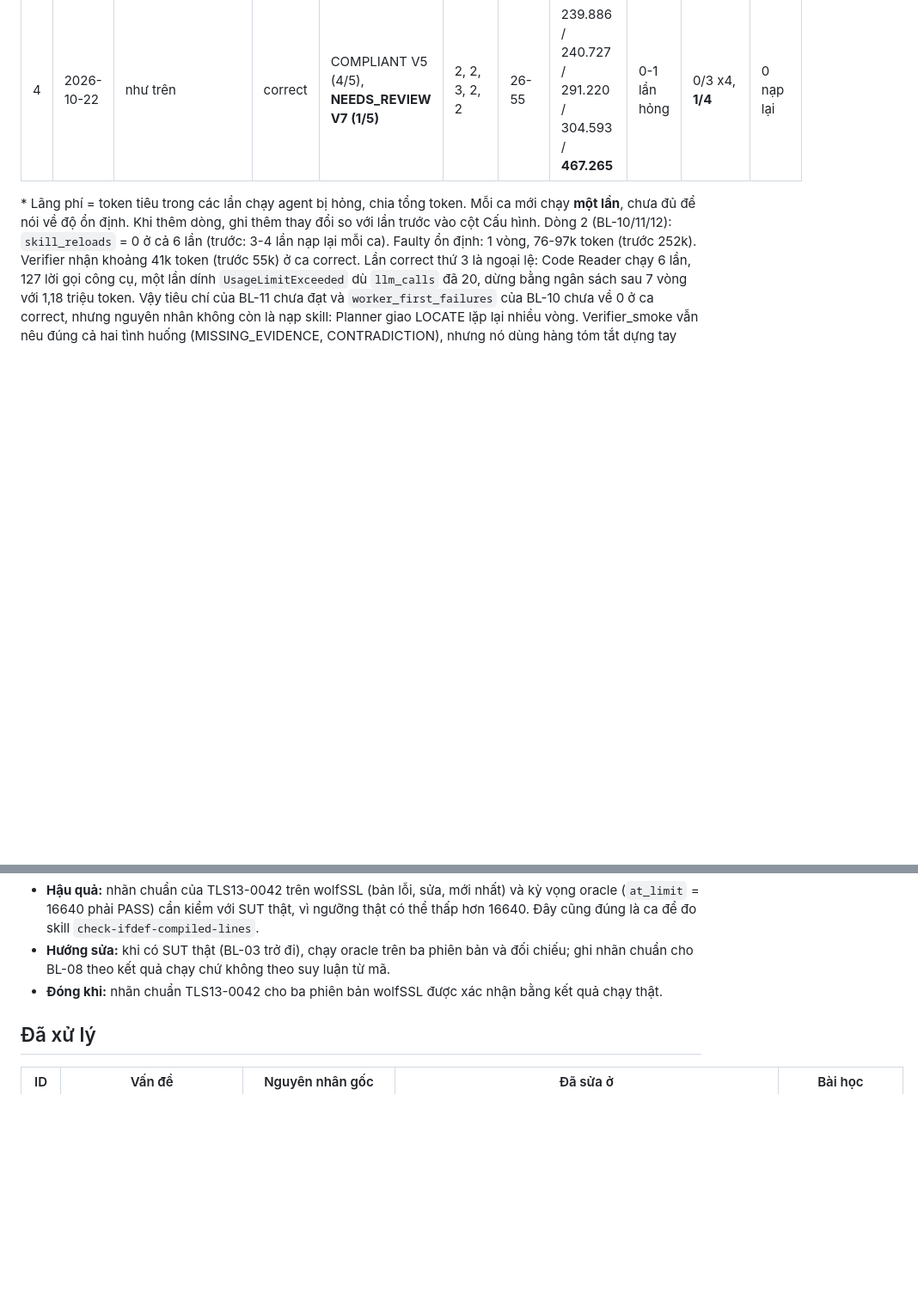
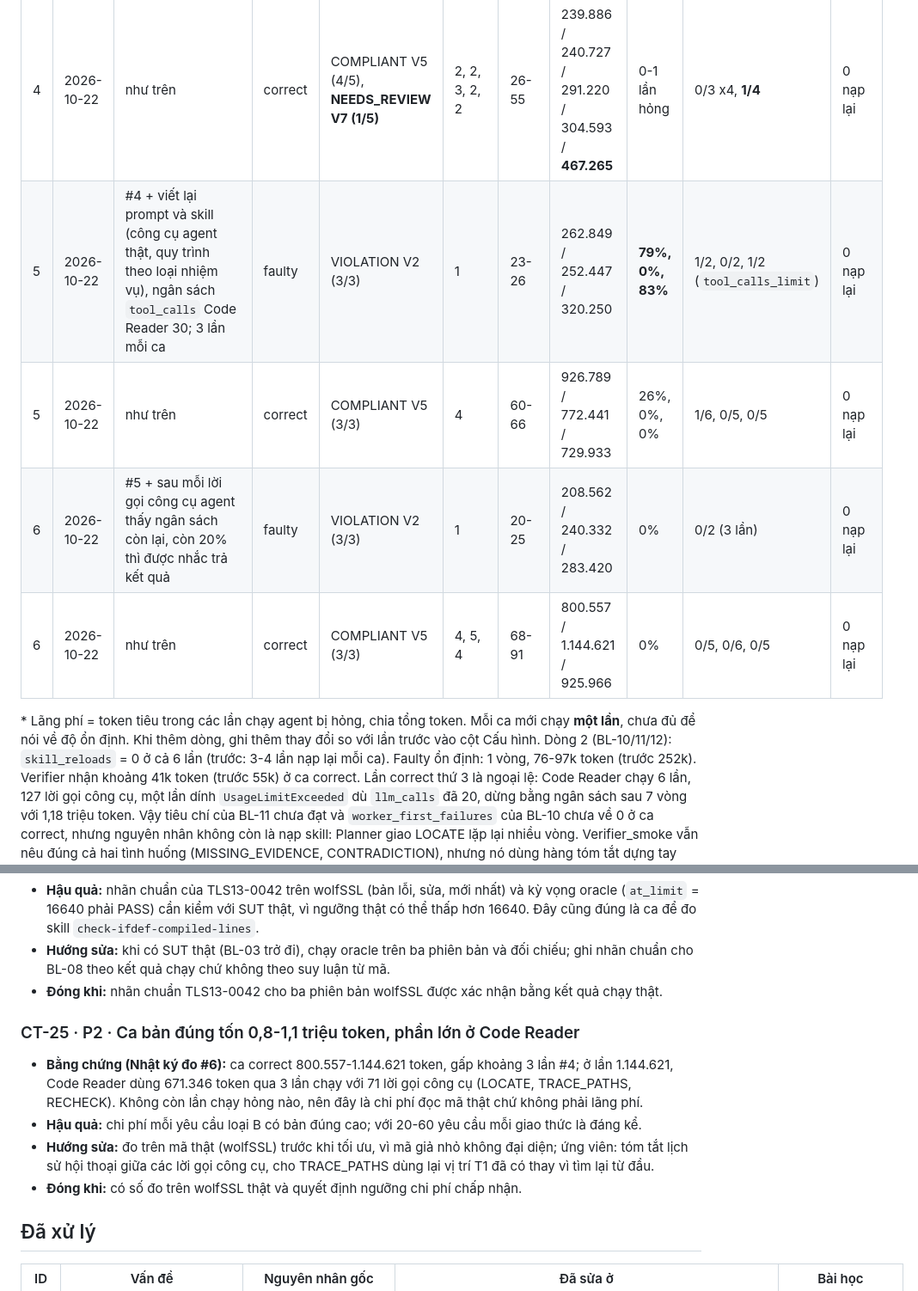
Before and after one commit to tungnk99/RFC-Audit, a Markdown page: docs/management/theo_doi_cai_thien.md, 2 parts joined by grey strips. Shown at 86% size. GitHub-like rendering; blank space fills up the shorter version.

Commit message:
Nhật ký đo #5, #6: viết lại prompt/skill và báo ngân sách công cụ; 6/6 nhãn đúng, 0 lần chạy hỏng (CT-25 chi phí Code Reader)

```diff
--- a/docs/management/theo_doi_cai_thien.md
+++ b/docs/management/theo_doi_cai_thien.md
@@ -40,6 +40,10 @@ Mỗi cấu hình nên chạy mỗi ca **ít nhất 3 lần** vì kết quả c
 | 3 | 2026-10-22 | #2 + sổ tay phản biện lại sau khi vấn đề được xử lý (R2/R3-recritique-after-fix); 5 lần | correct | COMPLIANT (5/5: V5 x4, V6 x1) | 2 (5/5) | 22-33 | 182.218 / 196.336 / 253.887 / 291.734 / 303.415 | 0-1 lần hỏng | 0/3 x4, **1/3** | 0 nạp lại |
 | 4 | 2026-10-22 | #3 + bỏ giới hạn `llm_calls` mọi agent; 3 lần faulty, 5 lần correct | faulty | VIOLATION V2 (3/3) | 1 | 11-14 | 64.938 / 97.146 / 97.825 | 0% | 0/2 (3 lần) | 0 nạp lại |
 | 4 | 2026-10-22 | như trên | correct | COMPLIANT V5 (4/5), **NEEDS_REVIEW V7 (1/5)** | 2, 2, 3, 2, 2 | 26-55 | 239.886 / 240.727 / 291.220 / 304.593 / **467.265** | 0-1 lần hỏng | 0/3 x4, **1/4** | 0 nạp lại |
+| 5 | 2026-10-22 | #4 + viết lại prompt và skill (công cụ agent thật, quy trình theo loại nhiệm vụ), ngân sách `tool_calls` Code Reader 30; 3 lần mỗi ca | faulty | VIOLATION V2 (3/3) | 1 | 23-26 | 262.849 / 252.447 / 320.250 | **79%, 0%, 83%** | 1/2, 0/2, 1/2 (`tool_calls_limit`) | 0 nạp lại |
+| 5 | 2026-10-22 | như trên | correct | COMPLIANT V5 (3/3) | 4 | 60-66 | 926.789 / 772.441 / 729.933 | 26%, 0%, 0% | 1/6, 0/5, 0/5 | 0 nạp lại |
+| 6 | 2026-10-22 | #5 + sau mỗi lời gọi công cụ agent thấy ngân sách còn lại, còn 20% thì được nhắc trả kết quả | faulty | VIOLATION V2 (3/3) | 1 | 20-25 | 208.562 / 240.332 / 283.420 | 0% | 0/2 (3 lần) | 0 nạp lại |
+| 6 | 2026-10-22 | như trên | correct | COMPLIANT V5 (3/3) | 4, 5, 4 | 68-91 | 800.557 / 1.144.621 / 925.966 | 0% | 0/5, 0/6, 0/5 | 0 nạp lại |
 
 \* Lãng phí = token tiêu trong các lần chạy agent bị hỏng, chia tổng token. Mỗi ca mới chạy **một lần**, chưa đủ để nói về
 độ ổn định. Khi thêm dòng, ghi thêm thay đổi so với lần trước vào cột Cấu hình.
@@ -255,6 +259,13 @@ lệch dưới đây chưa sửa vì ảnh hưởng rộng hơn; mỗi mục là
 - **Hậu quả:** nhãn chuẩn của TLS13-0042 trên wolfSSL (bản lỗi, sửa, mới nhất) và kỳ vọng oracle (`at_limit` = 16640 phải PASS) cần kiểm với SUT thật, vì ngưỡng thật có thể thấp hơn 16640. Đây cũng đúng là ca để đo skill `check-ifdef-compiled-lines`.
 - **Hướng sửa:** khi có SUT thật (BL-03 trở đi), chạy oracle trên ba phiên bản và đối chiếu; ghi nhãn chuẩn cho BL-08 theo kết quả chạy chứ không theo suy luận từ mã.
 - **Đóng khi:** nhãn chuẩn TLS13-0042 cho ba phiên bản wolfSSL được xác nhận bằng kết quả chạy thật.
+
+### CT-25 · P2 · Ca bản đúng tốn 0,8-1,1 triệu token, phần lớn ở Code Reader
+- **Bằng chứng (Nhật ký đo #6):** ca correct 800.557-1.144.621 token, gấp khoảng 3 lần #4; ở lần 1.144.621, Code Reader dùng 671.346 token qua 3 lần chạy với 71 lời gọi công cụ (LOCATE, TRACE_PATHS, RECHECK). Không còn lần chạy hỏng nào, nên đây là chi phí đọc mã thật chứ không phải lãng phí.
+- **Hậu quả:** chi phí mỗi yêu cầu loại B có bản đúng cao; với 20-60 yêu cầu mỗi giao thức là đáng kể.
+- **Hướng sửa:** đo trên mã thật (wolfSSL) trước khi tối ưu, vì mã giả nhỏ không đại diện; ứng viên: tóm tắt lịch sử hội thoại giữa các lời gọi công cụ, cho TRACE_PATHS dùng lại vị trí T1 đã có thay vì tìm lại từ đầu.
+- **Đóng khi:** có số đo trên wolfSSL thật và quyết định ngưỡng chi phí chấp nhận.
+
 ## Đã xử lý
 
 | ID | Vấn đề | Nguyên nhân gốc | Đã sửa ở | Bài học |
```
Also changed, not shown: other parts of docs/management/theo_doi_cai_thien.md (+1 -1 lines).
